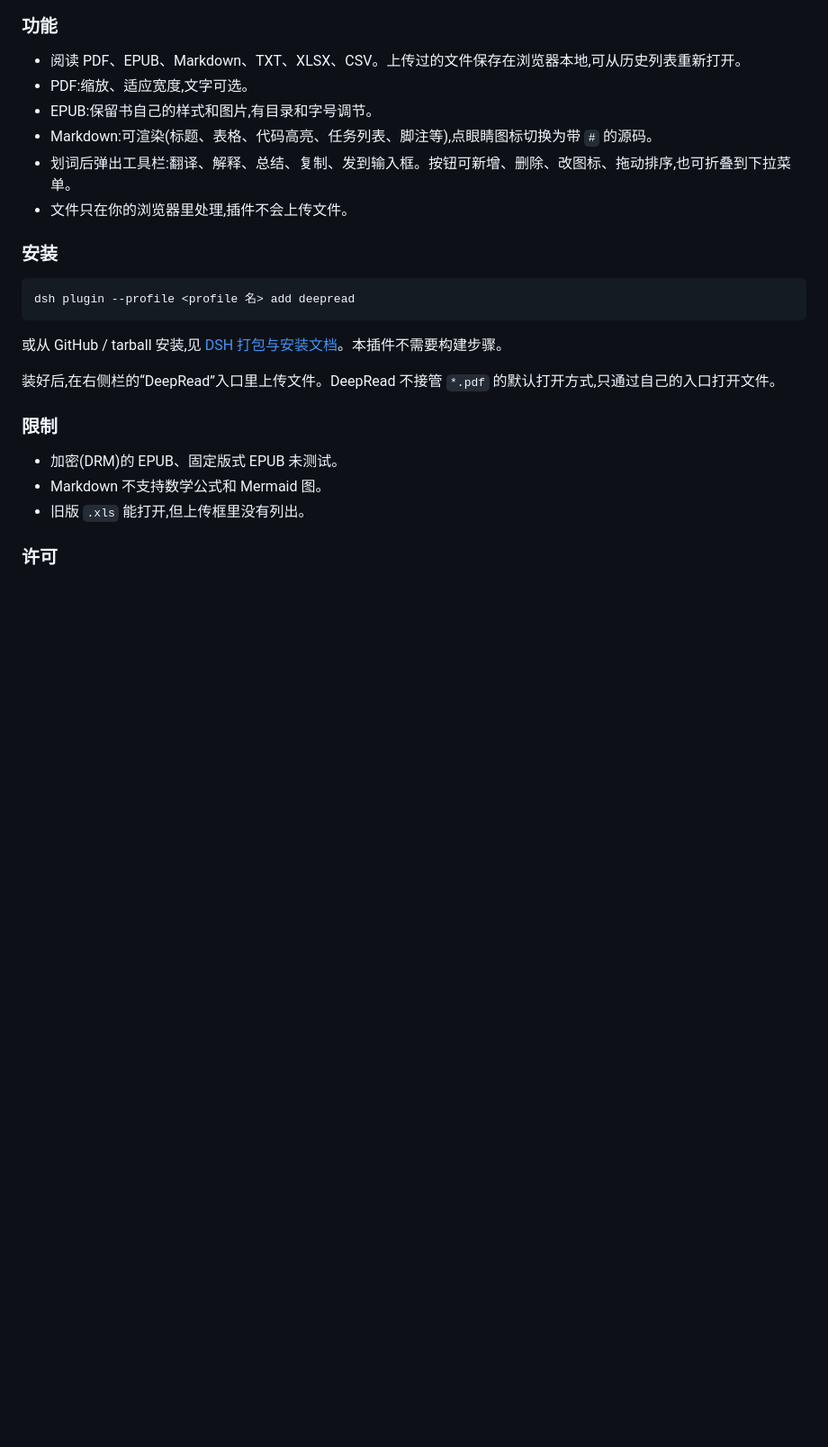
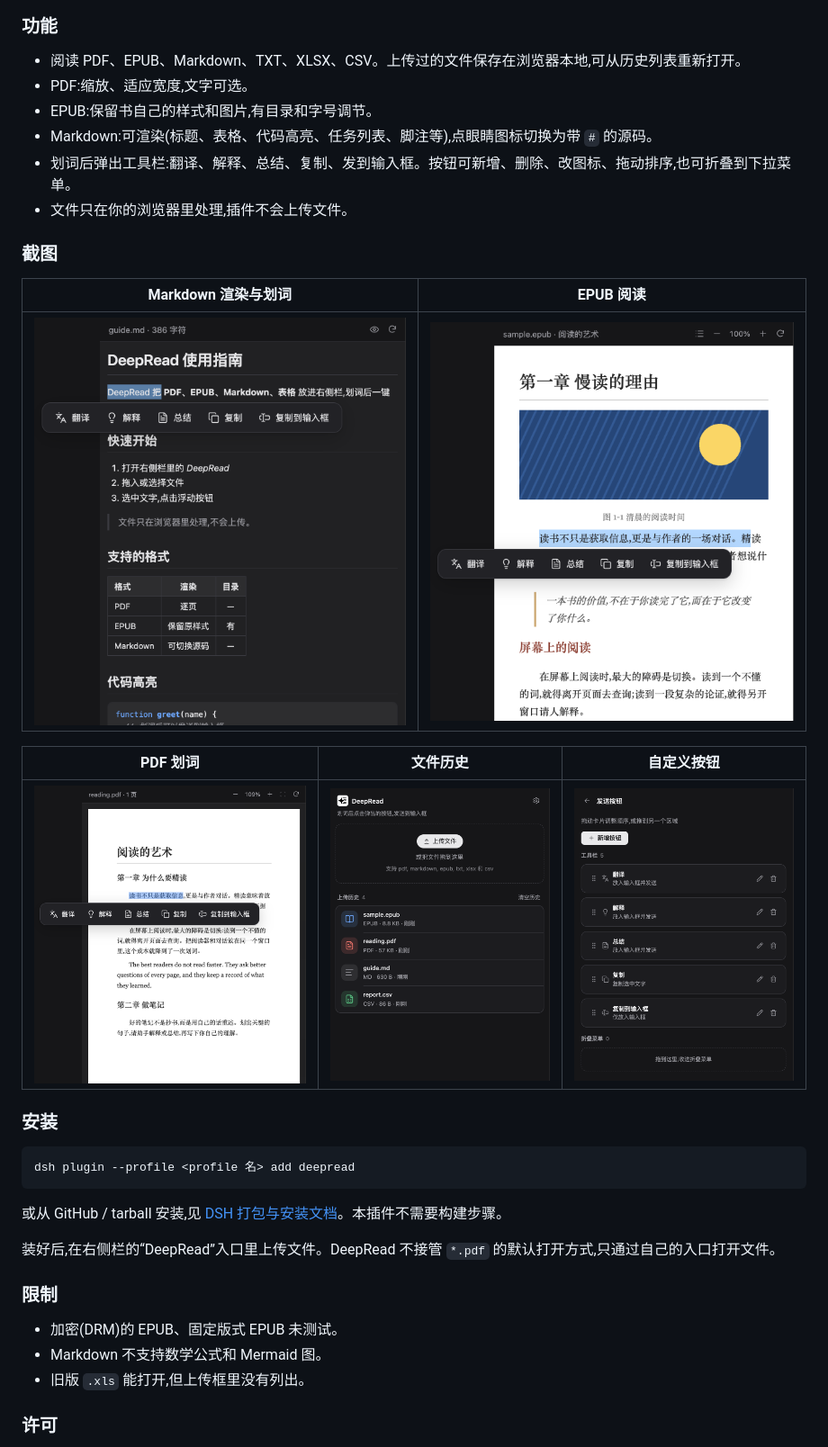
Before and after one commit to kaiqiangzhao/dsh-side-reader, a Markdown page: README.md, the part around one of its changes. Shown at 90% size. Drawn GitHub-style; pictures changed too: assets/screenshot-1-library.png (added), assets/screenshot-2-markdown.png (added), assets/screenshot-3-pdf.png (added); blank space fills up the shorter version.

Commit message:
Add screenshots and README gallery

```diff
--- a/README.md
+++ b/README.md
@@ -14,6 +14,16 @@ DeepRead 是 DeepSeek Harness(DSH)的右侧栏阅读插件。在侧边栏里打
 - Markdown:可渲染(标题、表格、代码高亮、任务列表、脚注等),点眼睛图标切换为带 `#` 的源码。
 - 划词后弹出工具栏:翻译、解释、总结、复制、发到输入框。按钮可新增、删除、改图标、拖动排序,也可折叠到下拉菜单。
 - 文件只在你的浏览器里处理,插件不会上传文件。
+
+### 截图
+
+| Markdown 渲染与划词 | EPUB 阅读 |
+|---|---|
+| ![Markdown](assets/screenshot-2-markdown.png) | ![EPUB](assets/screenshot-4-epub.png) |
+
+| PDF 划词 | 文件历史 | 自定义按钮 |
+|---|---|---|
+| ![PDF](assets/screenshot-3-pdf.png) | ![历史](assets/screenshot-1-library.png) | ![设置](assets/screenshot-5-settings.png) |
 
 ### 安装
 
```
Also changed, not shown: other parts of README.md (+10 -0 lines), 1 other file.
